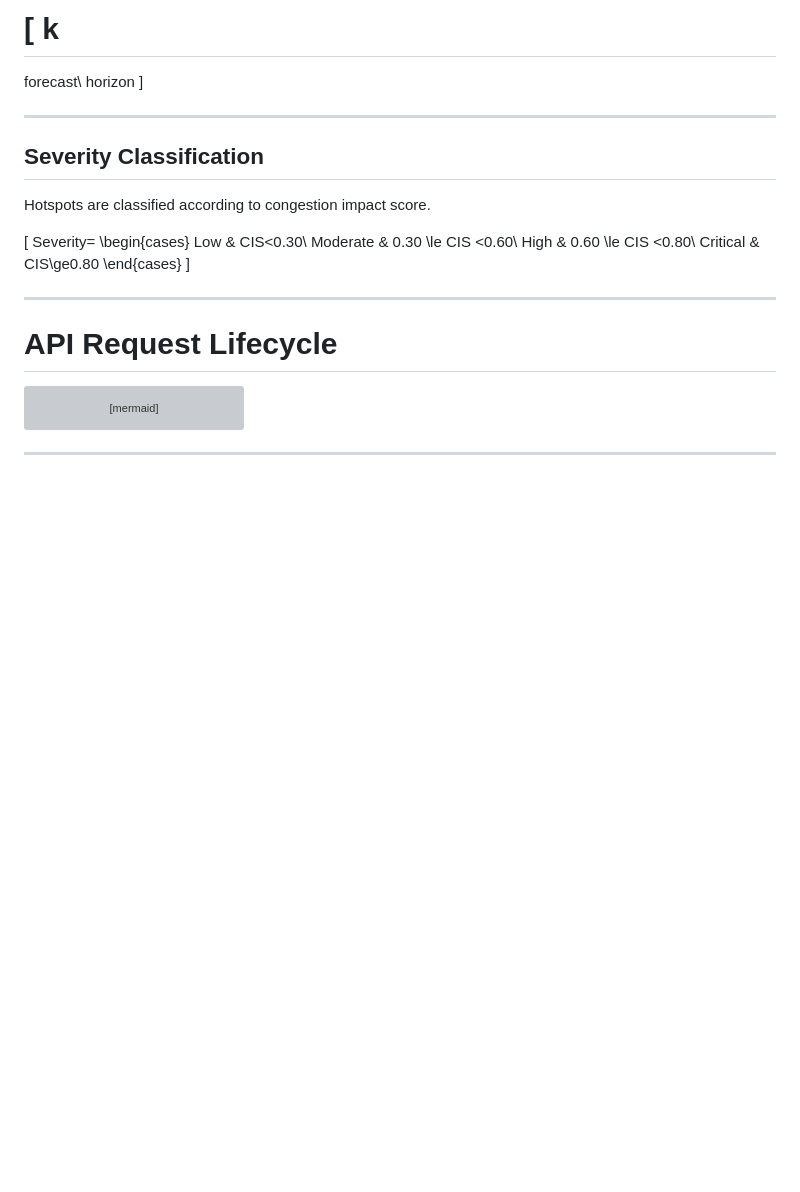
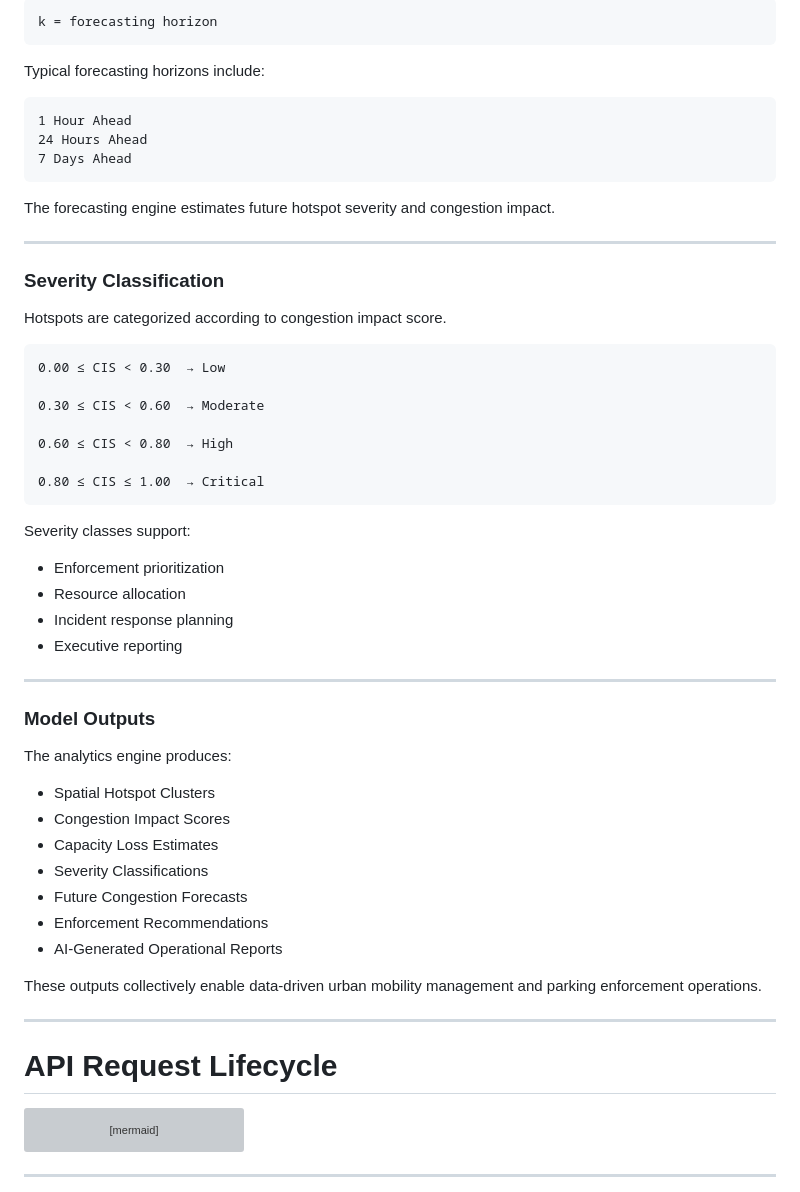
Before and after one commit to Rithanya333/Flipkart-Prototype-Phase, a Markdown page: backend/Readme.md, the part around one of its changes. Rendered like a GitHub page; blank space fills up the shorter version; grey boxes are pictures that could not be loaded.

````diff
--- a/backend/Readme.md
+++ b/backend/Readme.md
@@ -396,25 +415,56 @@ and
 
-\[
-k
-=
-forecast\ horizon
-\]
+```text
+k = forecasting horizon
+```
+
+Typical forecasting horizons include:
+
+```text
+1 Hour Ahead
+24 Hours Ahead
+7 Days Ahead
+```
+
+The forecasting engine estimates future hotspot severity and congestion impact.
 
 ---
 
-## Severity Classification
+### Severity Classification
 
-Hotspots are classified according to congestion impact score.
+Hotspots are categorized according to congestion impact score.
 
-\[
-Severity=
-\begin{cases}
-Low & CIS<0.30\\
-Moderate & 0.30 \le CIS <0.60\\
-High & 0.60 \le CIS <0.80\\
-Critical & CIS\ge0.80
-\end{cases}
-\]
+```text
+0.00 ≤ CIS < 0.30  → Low
+
+0.30 ≤ CIS < 0.60  → Moderate
+
+0.60 ≤ CIS < 0.80  → High
+
+0.80 ≤ CIS ≤ 1.00  → Critical
+```
+
+Severity classes support:
+
+- Enforcement prioritization
+- Resource allocation
+- Incident response planning
+- Executive reporting
+
+---
+
+### Model Outputs
+
+The analytics engine produces:
+
+- Spatial Hotspot Clusters
+- Congestion Impact Scores
+- Capacity Loss Estimates
+- Severity Classifications
+- Future Congestion Forecasts
+- Enforcement Recommendations
+- AI-Generated Operational Reports
+
+These outputs collectively enable data-driven urban mobility management and parking enforcement operations.
 
 ---
 
````
Also changed, not shown: other parts of backend/Readme.md (+114 -95 lines).
